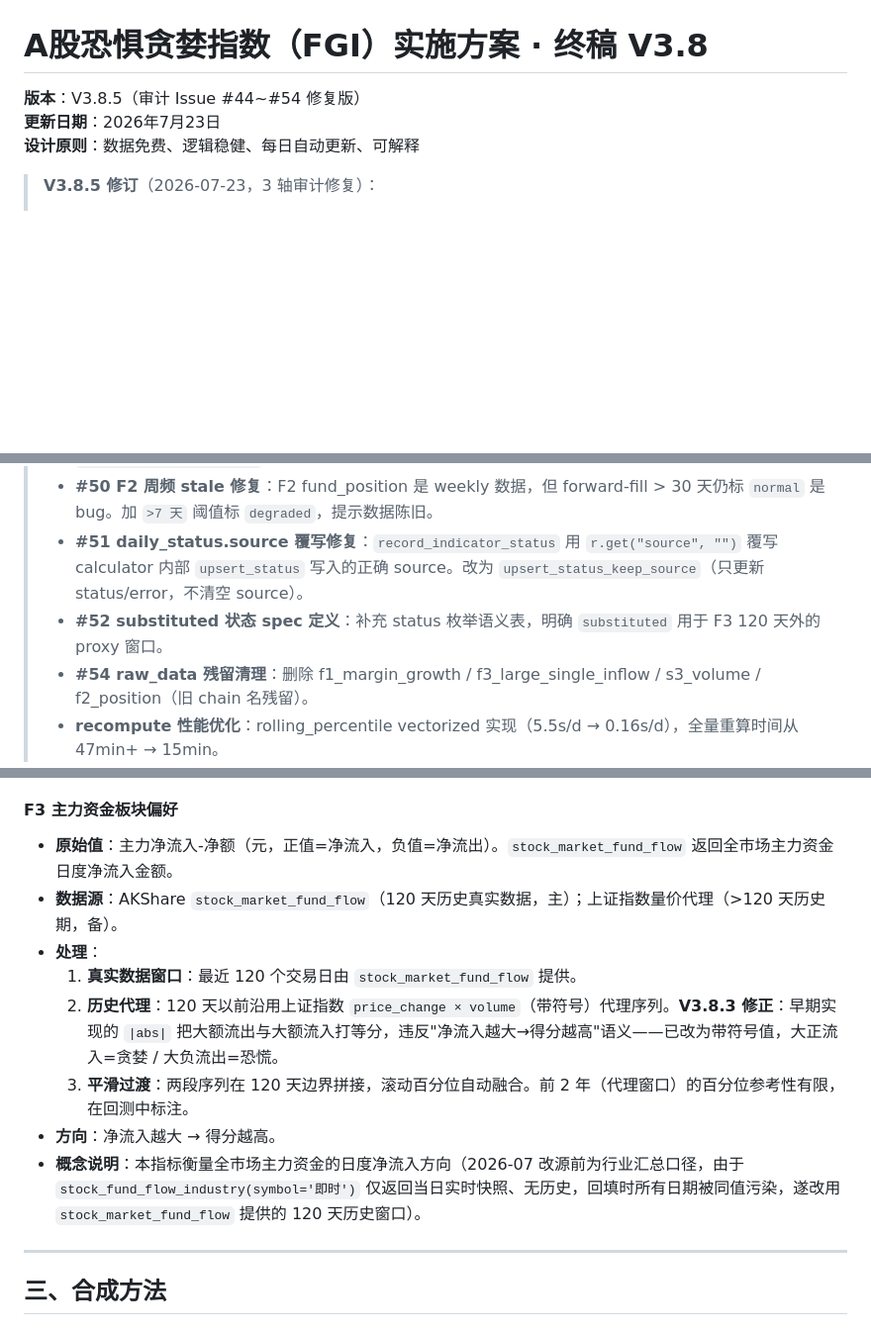
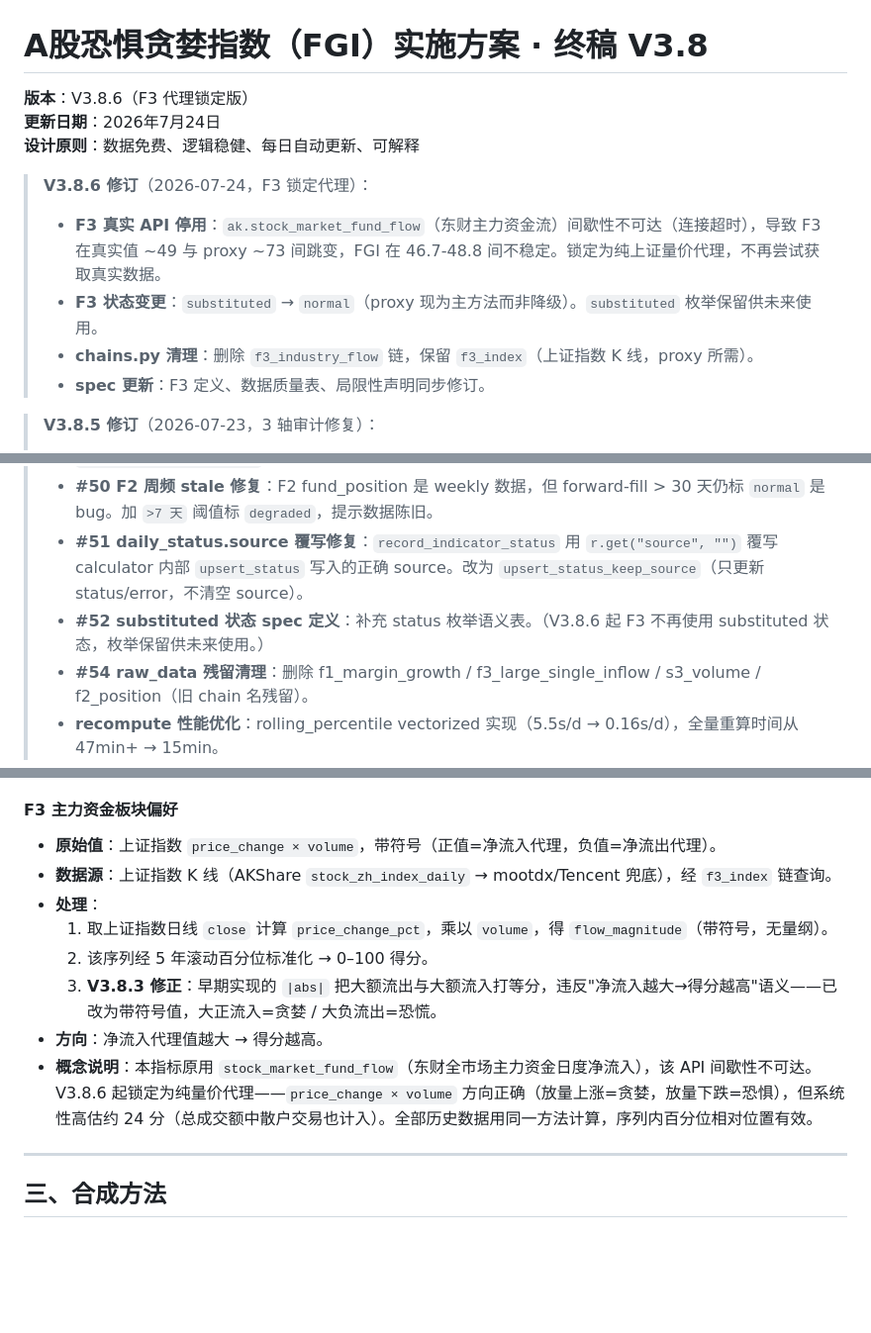
Before and after one commit to flyshub/FGI, a Markdown page: A股恐惧贪婪指数（FGI）实施方案 · 终稿 V3.8.md, 3 parts joined by grey strips. Shown at 99% size. GitHub-like rendering; blank space fills up the shorter version.

Commit message:
spec: 更新 V3.8.6 — F3 锁定代理，删除真实 API 引用
- 版本号 V3.8.6，新增 changelog
- F3 表格行、详细定义、概念说明全部重写
- substituted 枚举删 F3 引用
- 验证方案/局限性/数据质量表同步更新
- V3.8.5 #52 备注加 V3.8.6 附注

```diff
--- a/A股恐惧贪婪指数（FGI）实施方案 · 终稿 V3.8.md
+++ b/A股恐惧贪婪指数（FGI）实施方案 · 终稿 V3.8.md
@@ -1,8 +1,14 @@
 # A股恐惧贪婪指数（FGI）实施方案 · 终稿 V3.8
 
-**版本**：V3.8.5（审计 Issue #44~#54 修复版）
-**更新日期**：2026年7月23日
+**版本**：V3.8.6（F3 代理锁定版）
+**更新日期**：2026年7月24日
 **设计原则**：数据免费、逻辑稳健、每日自动更新、可解释
+
+> **V3.8.6 修订**（2026-07-24，F3 锁定代理）：
+> - **F3 真实 API 停用**：`ak.stock_market_fund_flow`（东财主力资金流）间歇性不可达（连接超时），导致 F3 在真实值 ~49 与 proxy ~73 间跳变，FGI 在 46.7-48.8 间不稳定。锁定为纯上证量价代理，不再尝试获取真实数据。
+> - **F3 状态变更**：`substituted` → `normal`（proxy 现为主方法而非降级）。`substituted` 枚举保留供未来使用。
+> - **chains.py 清理**：删除 `f3_industry_flow` 链，保留 `f3_index`（上证指数 K 线，proxy 所需）。
+> - **spec 更新**：F3 定义、数据质量表、局限性声明同步修订。
 
 > **V3.8.5 修订**（2026-07-23，3 轴审计修复）：
 > - **P0 #44 修复**：M1/S3 三层缺陷链修齐。① levistock API 在 2017-06-02 前无数据覆盖（CONSTRAINTS #64），该区间 raw_data 标记 NULL；② `zt_backfill` 把空列表误写成 0，改为 skip；③ `rolling_percentile` 在窗口全同值时退化到 1.0，加 NaN guard。历史 2015 股灾 / 2016 熔断 / 2020 疫情等极端事件的 FGI 方向纠正（如 2016-01-04 熔断日从 ~88 → 12.7）。
@@ -11,7 +17,7 @@
 > - **#49 MAD 0.85 阈值退化修复**：M1/S3 corr 在 5 年滚动窗口内长期 > 0.85（57% 时间触发动态降权），不再是保险丝而是常数。改为静态权重 S2=0.75/S3=0.25，删除 `_check_m1s3_correlation` 调用与 `correlation_exceed_rate` 健康度惩罚。
 > - **#50 F2 周频 stale 修复**：F2 fund_position 是 weekly 数据，但 forward-fill > 30 天仍标 `normal` 是 bug。加 `>7 天` 阈值标 `degraded`，提示数据陈旧。
 > - **#51 daily_status.source 覆写修复**：`record_indicator_status` 用 `r.get("source", "")` 覆写 calculator 内部 `upsert_status` 写入的正确 source。改为 `upsert_status_keep_source`（只更新 status/error，不清空 source）。
-> - **#52 substituted 状态 spec 定义**：补充 status 枚举语义表，明确 `substituted` 用于 F3 120 天外的 proxy 窗口。
+> - **#52 substituted 状态 spec 定义**：补充 status 枚举语义表。（V3.8.6 起 F3 不再使用 substituted 状态，枚举保留供未来使用。）
 > - **#54 raw_data 残留清理**：删除 f1_margin_growth / f3_large_single_inflow / s3_volume / f2_position（旧 chain 名残留）。
 > - **recompute 性能优化**：rolling_percentile vectorized 实现（5.5s/d → 0.16s/d），全量重算时间从 47min+ → 15min。
 
@@ -177,14 +183,14 @@ V3.8 基于 V3.7 深度评审，修正以下核心问题：
 
 #### F3 主力资金板块偏好
 
-- **原始值**：主力净流入-净额（元，正值=净流入，负值=净流出）。`stock_market_fund_flow` 返回全市场主力资金日度净流入金额。
-- **数据源**：AKShare `stock_market_fund_flow`（120 天历史真实数据，主）；上证指数量价代理（>120 天历史期，备）。
+- **原始值**：上证指数 `price_change × volume`，带符号（正值=净流入代理，负值=净流出代理）。
+- **数据源**：上证指数 K 线（AKShare `stock_zh_index_daily` → mootdx/Tencent 兜底），经 `f3_index` 链查询。
 - **处理**：
-  1. **真实数据窗口**：最近 120 个交易日由 `stock_market_fund_flow` 提供。
-  2. **历史代理**：120 天以前沿用上证指数 `price_change × volume`（带符号）代理序列。**V3.8.3 修正**：早期实现的 `|abs|` 把大额流出与大额流入打等分，违反"净流入越大→得分越高"语义——已改为带符号值，大正流入=贪婪 / 大负流出=恐慌。
-  3. **平滑过渡**：两段序列在 120 天边界拼接，滚动百分位自动融合。前 2 年（代理窗口）的百分位参考性有限，在回测中标注。
-- **方向**：净流入越大 → 得分越高。
-- **概念说明**：本指标衡量全市场主力资金的日度净流入方向（2026-07 改源前为行业汇总口径，由于 `stock_fund_flow_industry(symbol='即时')` 仅返回当日实时快照、无历史，回填时所有日期被同值污染，遂改用 `stock_market_fund_flow` 提供的 120 天历史窗口）。
+  1. 取上证指数日线 `close` 计算 `price_change_pct`，乘以 `volume`，得 `flow_magnitude`（带符号，无量纲）。
+  2. 该序列经 5 年滚动百分位标准化 → 0–100 得分。
+  3. **V3.8.3 修正**：早期实现的 `|abs|` 把大额流出与大额流入打等分，违反"净流入越大→得分越高"语义——已改为带符号值，大正流入=贪婪 / 大负流出=恐慌。
+- **方向**：净流入代理值越大 → 得分越高。
+- **概念说明**：本指标原用 `stock_market_fund_flow`（东财全市场主力资金日度净流入），该 API 间歇性不可达。V3.8.6 起锁定为纯量价代理——`price_change × volume` 方向正确（放量上涨=贪婪，放量下跌=恐惧），但系统性高估约 24 分（总成交额中散户交易也计入）。全部历史数据用同一方法计算，序列内百分位相对位置有效。
 
 ---
 
```
Also changed, not shown: other parts of A股恐惧贪婪指数（FGI）实施方案 · 终稿 V3.8.md (+5 -5 lines).
